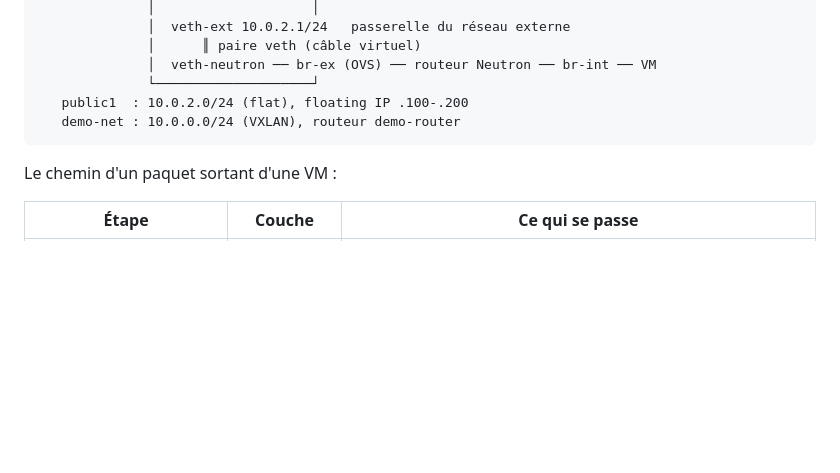
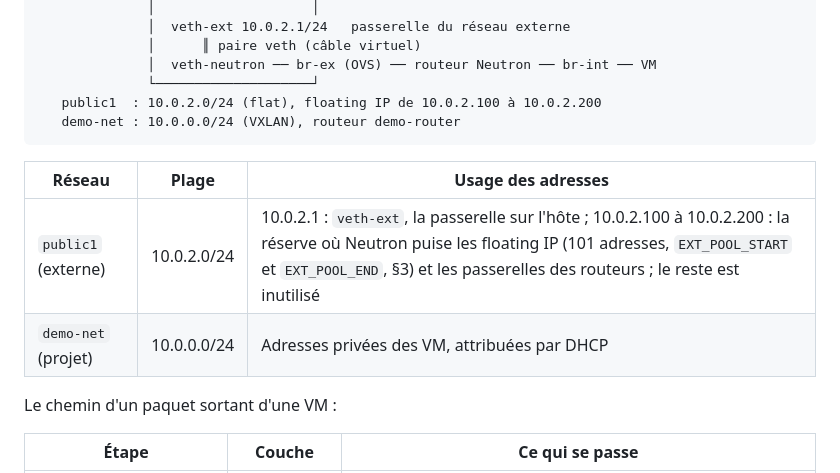
Before and after one commit to eazysec/openstack-lab-trainee, a Markdown page: README.md, the part around the change. Rendered like a GitHub page; blank space fills up the shorter version.

Commit message:
docs: README, usage des adresses de public1 et de demo-net

````diff
--- a/README.md
+++ b/README.md
@@ -176,9 +176,14 @@ On crée donc un réseau externe interne à l'hôte, et l'hôte fait le pont par
               │      ║ paire veth (câble virtuel)
               │  veth-neutron ── br-ex (OVS) ── routeur Neutron ── br-int ── VM
               └────────────────────┘
-   public1  : 10.0.2.0/24 (flat), floating IP .100-.200
+   public1  : 10.0.2.0/24 (flat), floating IP de 10.0.2.100 à 10.0.2.200
    demo-net : 10.0.0.0/24 (VXLAN), routeur demo-router
 ```
+
+| Réseau | Plage | Usage des adresses |
+|---|---|---|
+| `public1` (externe) | 10.0.2.0/24 | 10.0.2.1 : `veth-ext`, la passerelle sur l'hôte ; 10.0.2.100 à 10.0.2.200 : la réserve où Neutron puise les floating IP (101 adresses, `EXT_POOL_START` et `EXT_POOL_END`, §3) et les passerelles des routeurs ; le reste est inutilisé |
+| `demo-net` (projet) | 10.0.0.0/24 | Adresses privées des VM, attribuées par DHCP |
 
 Le chemin d'un paquet sortant d'une VM :
 
````
